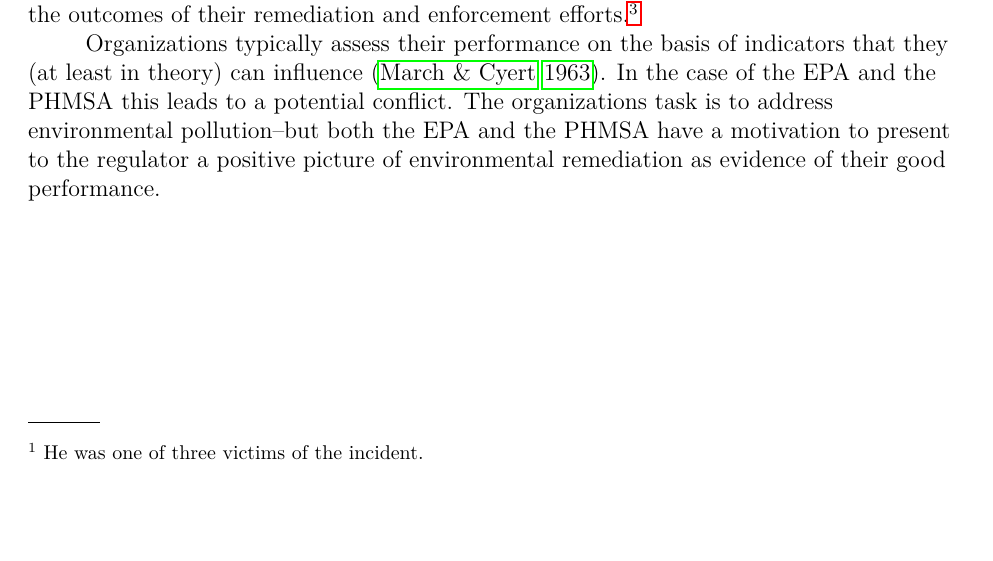
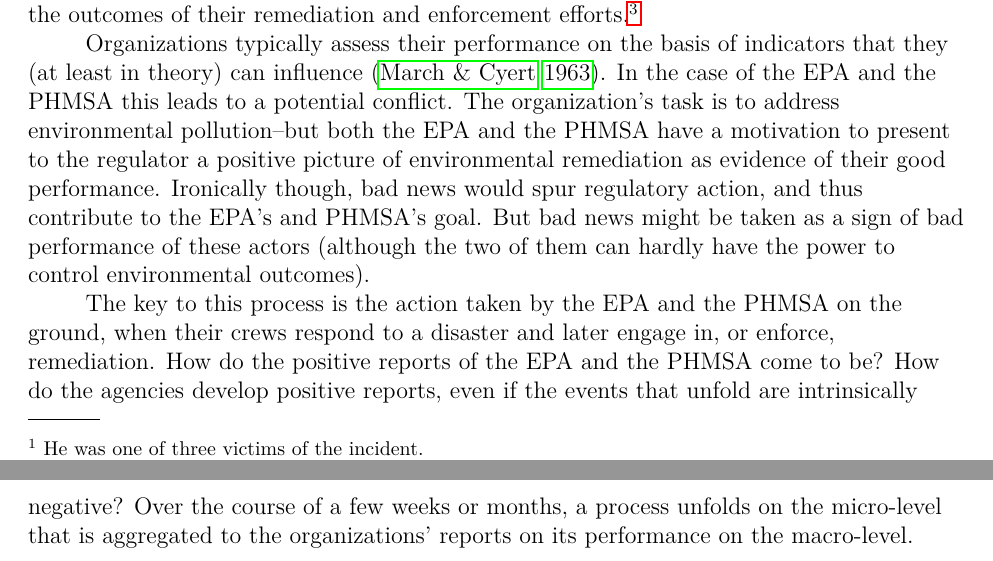
Before and after one commit to julianbarg/notes_by_topic, a LaTeX paper (epa_phmsa_paradox/main.tex): part of page 2 of 3 before the commit and two parts of pages 2 and 3 of 4 after it, the two joined at a grey line, cut so that both start at the same text, the shorter picture padded with empty space. Compiled offline with pdfLaTeX.

Commit message:
Progress on epa_phmsa_paradox.

```diff
--- a/epa_phmsa_paradox/main.tex
+++ b/epa_phmsa_paradox/main.tex
@@ -25,7 +25,9 @@
 
 	With regard to disaster response, there is a potential conflict between how these organizations' goals and how measure performance. Their mission is to protect the environment as well as human health.\footnote{\url{https://www.epa.gov/aboutepa/our-mission-and-what-we-do} \& \url{https://www.phmsa.dot.gov/about-phmsa/phmsas-mission}, accessed 2020-06-18}. The EPA's and PHMSA's activities include documentation of pipeline spills as well as spill response. For PHMSA, documenting spills is mostly a "passive" activity--the PHMSA compiles the data that is provided to the agency and makes it accessible to the public. Therefore, the PHMSA represents itself as an agency that engages in safety initiatives. The EPA on the other hand produces many documents on disaster response and ecological restoration. The annual report of the EPA emphasizes the outcomes of their remediation and enforcement efforts.\footnote{\url{https://www.epa.gov/sites/production/files/2020-03/documents/fy21-cj-13-program-performance.pdf}, accessed 2020-06-18. To highlight the significance or this decision, one could also expect the EPA to provide a "state of the environment"--or in other words emphasize the need for the organization to receive funding in the first place, rather than highlighting the organization's efficient use of money.}
 
-	Organizations typically assess their performance on the basis of indicators that they (at least in theory) can influence \citep{March1963}. In the case of the EPA and the PHMSA this leads to a potential conflict. The organizations task is to address environmental pollution--but both the EPA and the PHMSA have a motivation to present to the regulator a positive picture of environmental remediation as evidence of their good performance.
+	Organizations typically assess their performance on the basis of indicators that they (at least in theory) can influence \citep{March1963}. In the case of the EPA and the PHMSA this leads to a potential conflict. The organization's task is to address environmental pollution--but both the EPA and the PHMSA have a motivation to present to the regulator a positive picture of environmental remediation as evidence of their good performance. Ironically though, bad news would spur regulatory action, and thus contribute to the EPA's and PHMSA's goal. But bad news might be taken as a sign of bad performance of these actors (although the two of them can hardly have the power to control environmental outcomes).
+
+	The key to this process is the action taken by the EPA and the PHMSA on the ground, when their crews respond to a disaster and later engage in, or enforce, remediation. How do the positive reports of the EPA and the PHMSA come to be? How do the agencies develop positive reports, even if the events that unfold are intrinsically negative? Over the course of a few weeks or months, a process unfolds on the micro-level that is aggregated to the organizations' reports on its performance on the macro-level.
 
 \bibliography{bibliography}
 
```
Also changed, not shown: epa_phmsa_paradox/main.pdf.
